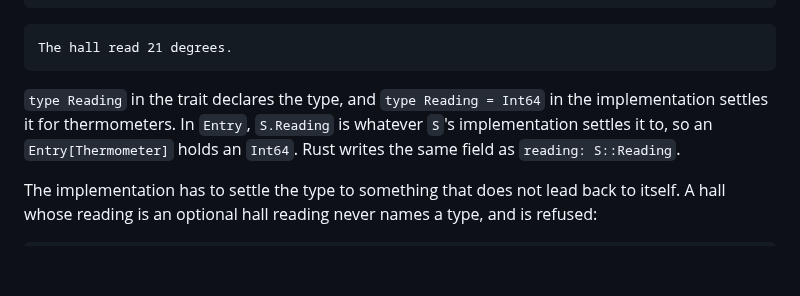
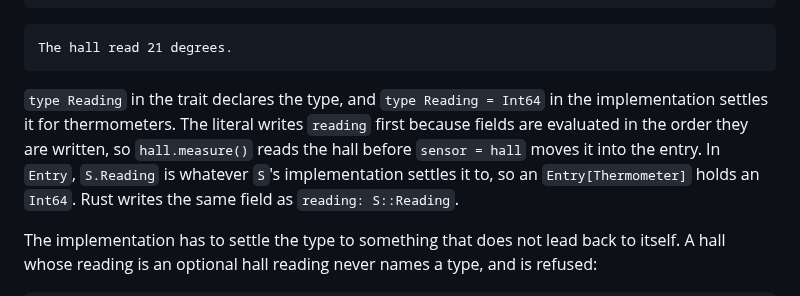
Before and after one commit to arthurgeek/linea, a Markdown page: docs/learn/05-iterating.md, the part around the change. Drawn GitHub-style; blank space fills up the shorter version.

````diff
--- a/docs/learn/05-iterating.md
+++ b/docs/learn/05-iterating.md
@@ -269,7 +269,9 @@ The hall read 21 degrees.
 ```
 
 `type Reading` in the trait declares the type, and `type Reading = Int64` in
-the implementation settles it for thermometers. In `Entry`, `S.Reading` is
+the implementation settles it for thermometers. The literal writes `reading`
+first because fields are evaluated in the order they are written, so
+`hall.measure()` reads the hall before `sensor = hall` moves it into the entry. In `Entry`, `S.Reading` is
 whatever `S`'s implementation settles it to, so an `Entry[Thermometer]` holds
 an `Int64`. Rust writes the same field as `reading: S::Reading`.
 
````
Also changed, not shown: docs/learn/06-borrowing.md (+14 -6 lines).
